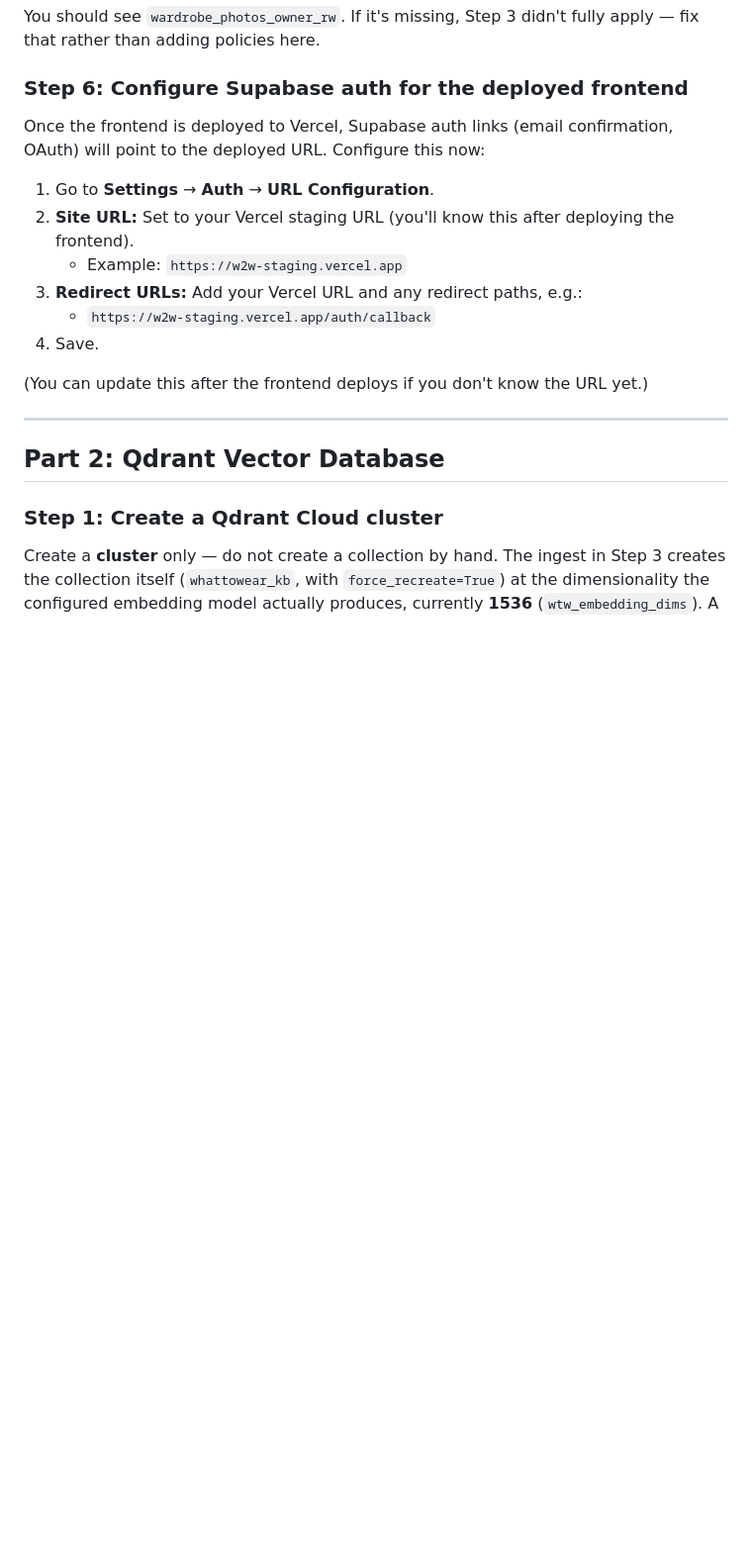
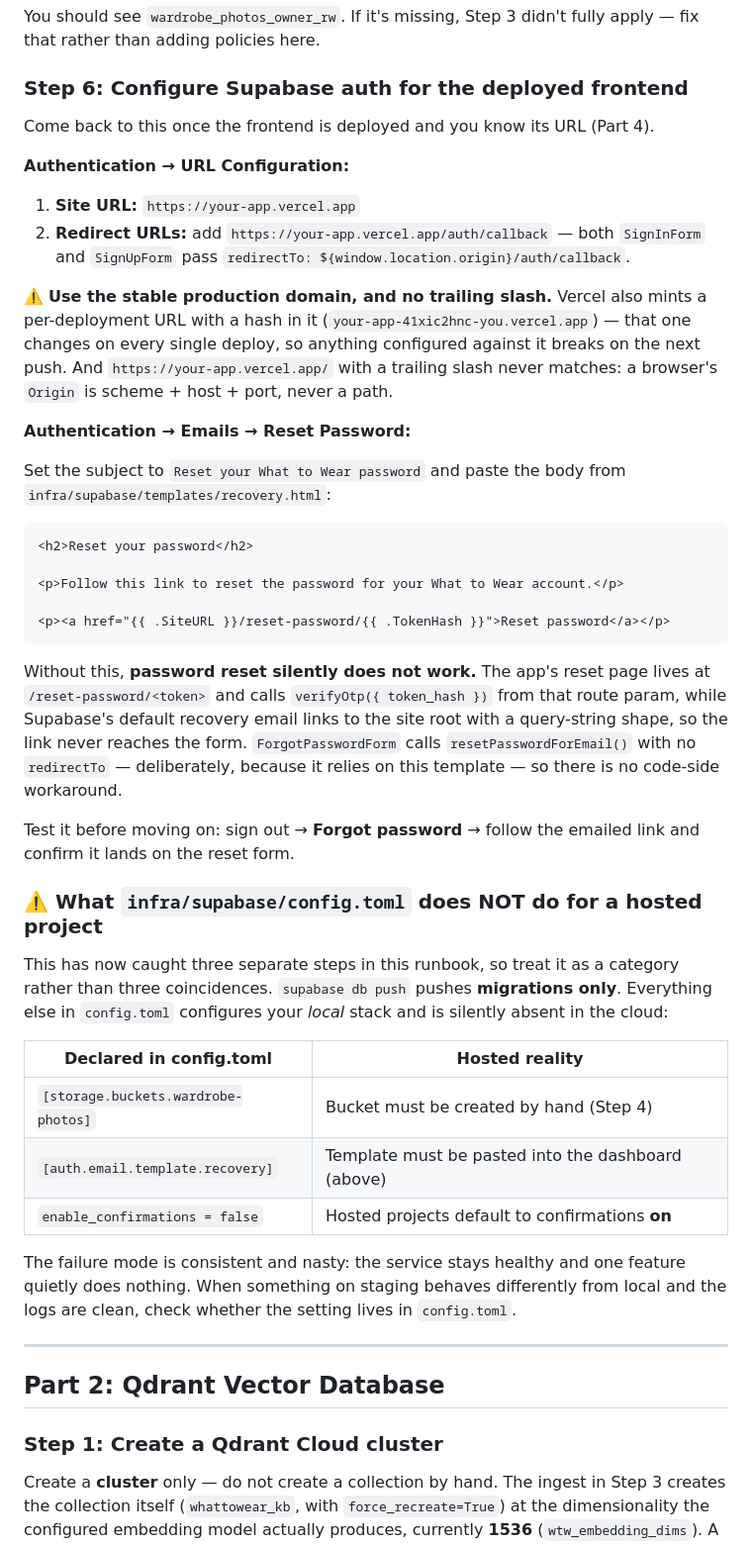
Before and after one commit to fatemenajafi135/what-to-wear, a Markdown page: docs/017-deployment-runbook.md, the part around one of its changes. Shown at 99% size. Drawn GitHub-style; blank space fills up the shorter version.

Commit message:
docs(017): runbook — the recovery email template, and config.toml's hosted-project gap
Password reset does not work on a hosted project configured by this runbook.
The custom recovery template lives in infra/supabase/config.toml +
templates/recovery.html, and `supabase db push` pushes migrations only — so
the cloud project uses Supabase's default recovery email, which links to the
site root with a query-string shape. The app's reset page is at
/reset-password/<token> and reads token_hash from that route param, and
ForgotPasswordForm deliberately passes no redirectTo because it relies on the
template, so there is no code-side workaround. Added the template and a test
step.

Generalised the cause: config.toml being local-only has now caught three
separate steps here (storage bucket, recovery template, email confirmations
defaulting on), so it is documented as a category with a table rather than as
three unrelated surprises. The shared failure mode is the one this deploy kept
producing — service healthy, one feature quietly inert, logs clean.

Also, from following the runbook against real services:
- The dashboard presents the Project URL as an API URL ending in /rest/v1/.
  Using that verbatim breaks every sign-in, since the backend appends to it to
  build its JWKS URL.
- Warned off Vercel's per-deployment hashed URL for Site URL / CORS — it
  changes on every push — and off trailing slashes, which never match an
  Origin header.
- Named which Supabase key to use now that projects issue two generations.

Docs-only, so committed to rebuild per CLAUDE.md.

Co-Authored-By: Claude Opus 5 <noreply@anthropic.com>

````diff
--- a/docs/017-deployment-runbook.md
+++ b/docs/017-deployment-runbook.md
@@ -127,16 +134,59 @@ fix that rather than adding policies here.
 
 ### Step 6: Configure Supabase auth for the deployed frontend
 
-Once the frontend is deployed to Vercel, Supabase auth links (email confirmation, OAuth) will point to the deployed URL. Configure this now:
+Come back to this once the frontend is deployed and you know its URL (Part 4).
 
-1. Go to **Settings** → **Auth** → **URL Configuration**.
-2. **Site URL:** Set to your Vercel staging URL (you'll know this after deploying the frontend).
-   - Example: `https://w2w-staging.vercel.app`
-3. **Redirect URLs:** Add your Vercel URL and any redirect paths, e.g.:
-   - `https://w2w-staging.vercel.app/auth/callback`
-4. Save.
+**Authentication → URL Configuration:**
 
-(You can update this after the frontend deploys if you don't know the URL yet.)
+1. **Site URL:** `https://your-app.vercel.app`
+2. **Redirect URLs:** add `https://your-app.vercel.app/auth/callback`
+   — both `SignInForm` and `SignUpForm` pass
+   `redirectTo: ${window.location.origin}/auth/callback`.
+
+⚠️ **Use the stable production domain, and no trailing slash.** Vercel also mints a
+per-deployment URL with a hash in it (`your-app-41xic2hnc-you.vercel.app`) — that one
+changes on every single deploy, so anything configured against it breaks on the next
+push. And `https://your-app.vercel.app/` with a trailing slash never matches: a browser's
+`Origin` is scheme + host + port, never a path.
+
+**Authentication → Emails → Reset Password:**
+
+Set the subject to `Reset your What to Wear password` and paste the body from
+`infra/supabase/templates/recovery.html`:
+
+```html
+<h2>Reset your password</h2>
+
+<p>Follow this link to reset the password for your What to Wear account.</p>
+
+<p><a href="{{ .SiteURL }}/reset-password/{{ .TokenHash }}">Reset password</a></p>
+```
+
+Without this, **password reset silently does not work.** The app's reset page lives at
+`/reset-password/<token>` and calls `verifyOtp({ token_hash })` from that route param,
+while Supabase's default recovery email links to the site root with a query-string shape,
+so the link never reaches the form. `ForgotPasswordForm` calls `resetPasswordForEmail()`
+with no `redirectTo` — deliberately, because it relies on this template — so there is no
+code-side workaround.
+
+Test it before moving on: sign out → **Forgot password** → follow the emailed link and
+confirm it lands on the reset form.
+
+### ⚠️ What `infra/supabase/config.toml` does NOT do for a hosted project
+
+This has now caught three separate steps in this runbook, so treat it as a category
+rather than three coincidences. `supabase db push` pushes **migrations only**. Everything
+else in `config.toml` configures your *local* stack and is silently absent in the cloud:
+
+| Declared in config.toml | Hosted reality |
+|---|---|
+| `[storage.buckets.wardrobe-photos]` | Bucket must be created by hand (Step 4) |
+| `[auth.email.template.recovery]` | Template must be pasted into the dashboard (above) |
+| `enable_confirmations = false` | Hosted projects default to confirmations **on** |
+
+The failure mode is consistent and nasty: the service stays healthy and one feature
+quietly does nothing. When something on staging behaves differently from local and the
+logs are clean, check whether the setting lives in `config.toml`.
 
 ---
 
````
Also changed, not shown: other parts of docs/017-deployment-runbook.md (+12 -5 lines).
